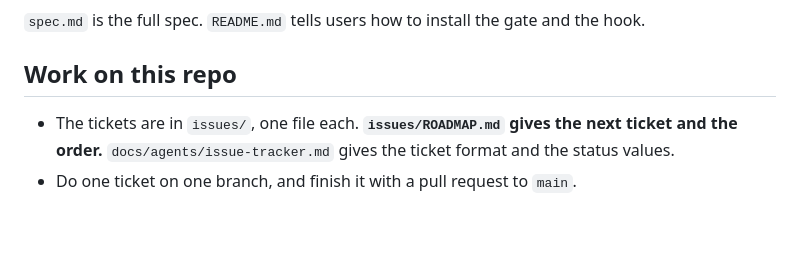
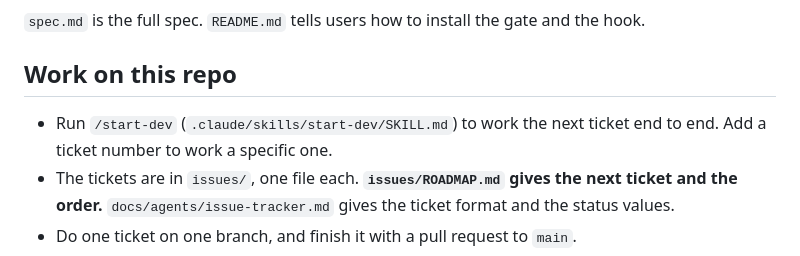
Before and after one commit to agno-nymous/slopgate, a Markdown page: CLAUDE.md, the part around the change. GitHub-like rendering; blank space fills up the shorter version.

Commit message:
docs(skills): add /start-dev skill to work the next ticket
The skill reads ROADMAP.md, works the ticket in its own worktree with Opus
subagents, verifies, writes the ticket Comments, and opens the PR.

Co-Authored-By: Claude Opus 5.5 <noreply@anthropic.com>

```diff
--- a/CLAUDE.md
+++ b/CLAUDE.md
@@ -9,6 +9,7 @@ Slopgate finds slop in Python code that coding agents write. It has two parts:
 
 ## Work on this repo
 
+- Run `/start-dev` (`.claude/skills/start-dev/SKILL.md`) to work the next ticket end to end. Add a ticket number to work a specific one.
 - The tickets are in `issues/`, one file each. **`issues/ROADMAP.md` gives the next ticket and the order.** `docs/agents/issue-tracker.md` gives the ticket format and the status values.
 - Do one ticket on one branch, and finish it with a pull request to `main`.
 - The Slopgate gate does not run on the pull requests of this repo in GitHub. Run it locally with `--pr` before you merge.
```
Also changed, not shown: 1 other file.
